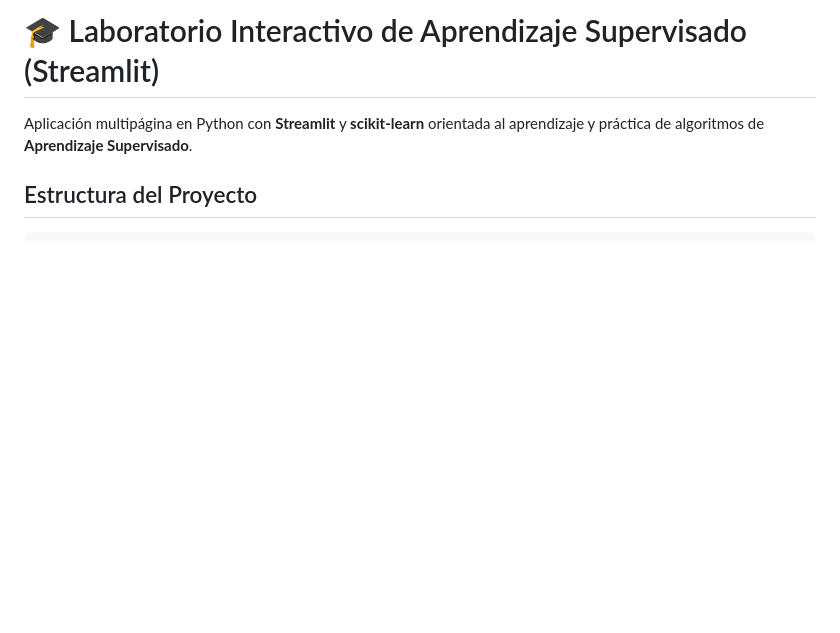
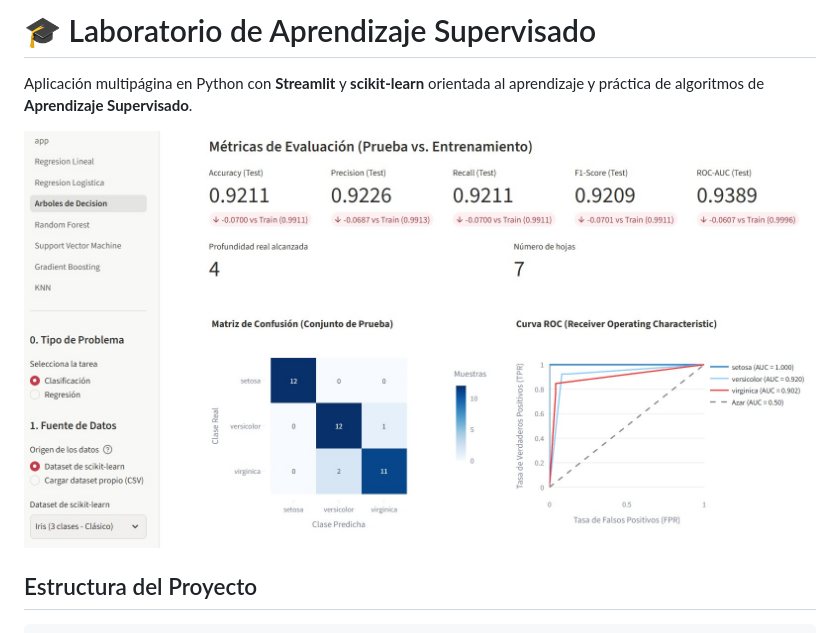
Before and after one commit to paranedagarcia/aprendizaje-supervisado-streamlit, a Markdown page: README.md, the part around the change. GitHub-like rendering; pictures changed too: streamlit-data.jpg (added); blank space fills up the shorter version.

```diff
--- a/README.md
+++ b/README.md
@@ -1,6 +1,8 @@
-# 🎓 Laboratorio Interactivo de Aprendizaje Supervisado (Streamlit)
+# 🎓 Laboratorio de Aprendizaje Supervisado
 
 Aplicación multipágina en Python con **Streamlit** y **scikit-learn** orientada al aprendizaje y práctica de algoritmos de **Aprendizaje Supervisado**.
+
+![](streamlit-data.jpg)
 
 ## Estructura del Proyecto
 
```
